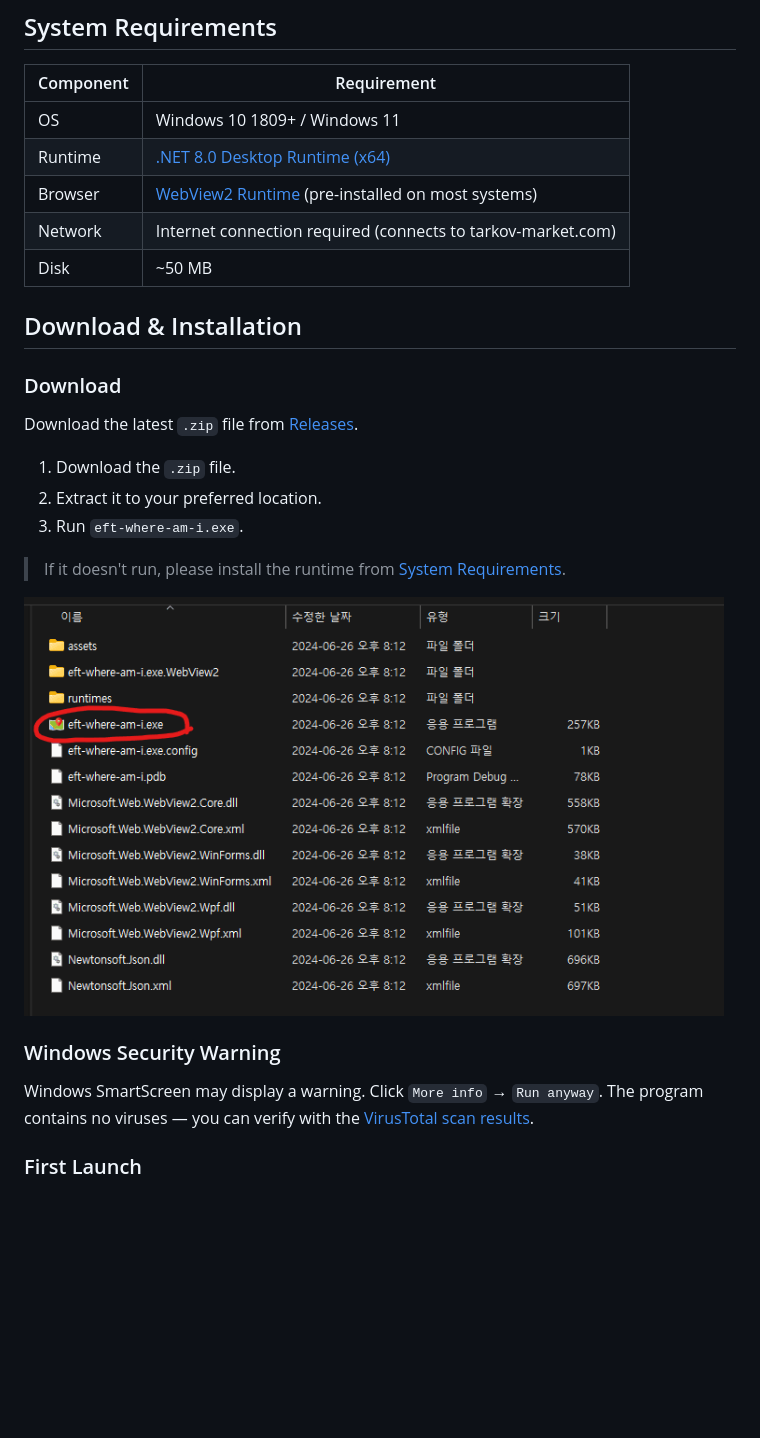
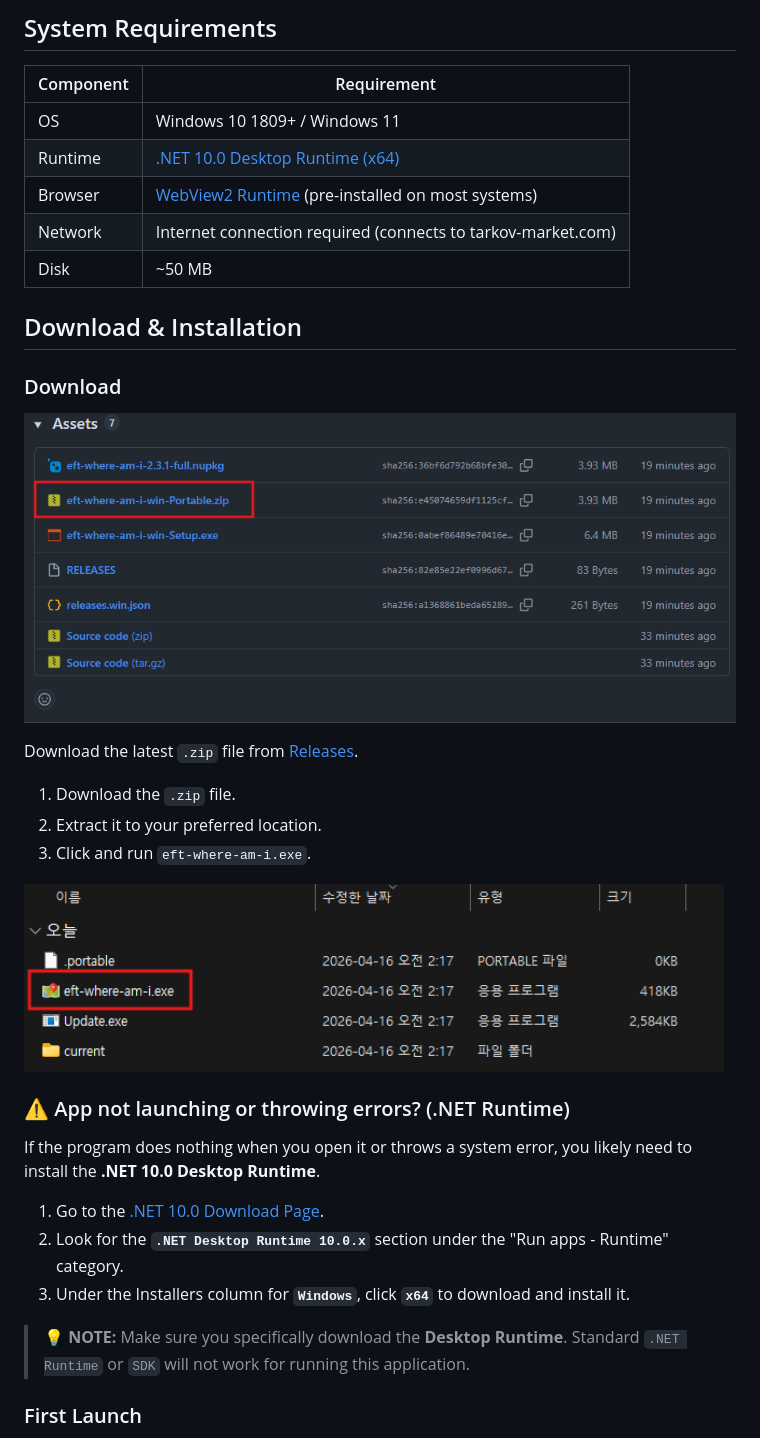
Before and after one commit to karpitony/eft-where-am-i, a Markdown page: README_en.md, the part around the change printed below. Rendered like a GitHub page; pictures changed too: assets/eft-wmi-exe.png, assets/github-release-screenshot.png (added); blank space fills up the shorter version.

```diff
--- a/README_en.md
+++ b/README_en.md
@@ -87,7 +81,7 @@ If you need to preserve your screenshots, please uncheck this option.
 | Component | Requirement |
 |-----------|-------------|
 | OS | Windows 10 1809+ / Windows 11 |
-| Runtime | [.NET 8.0 Desktop Runtime (x64)](https://dotnet.microsoft.com/download/dotnet/8.0) |
+| Runtime | [.NET 10.0 Desktop Runtime (x64)](https://dotnet.microsoft.com/download/dotnet/10.0) |
 | Browser | [WebView2 Runtime](https://developer.microsoft.com/en-us/microsoft-edge/webview2/) (pre-installed on most systems) |
 | Network | Internet connection required (connects to tarkov-market.com) |
 | Disk | ~50 MB |
@@ -96,19 +90,25 @@ If you need to preserve your screenshots, please uncheck this option.
 
 ### Download
 
+![github-release-screenshot.png](assets/github-release-screenshot.png)
+
 Download the latest `.zip` file from [Releases](https://github.com/karpitony/eft-where-am-i/releases/latest).
 
 1. Download the `.zip` file.
 2. Extract it to your preferred location.
-3. Run `eft-where-am-i.exe`.
-
-> If it doesn't run, please install the runtime from [System Requirements](#system-requirements).
+3. Click and run `eft-where-am-i.exe`.
 
 <img src="assets/eft-wmi-exe.png" width="700">
 
-### Windows Security Warning
+### ⚠️ App not launching or throwing errors? (.NET Runtime)
 
-Windows SmartScreen may display a warning. Click `More info` → `Run anyway`. The program contains no viruses — you can verify with the [VirusTotal scan results](https://www.virustotal.com/gui/file/4aa4768640a4c29ddc42ad1bc736d70c98630149985477e153bdae93aa91f010/detection).
+If the program does nothing when you open it or throws a system error, you likely need to install the **.NET 10.0 Desktop Runtime**.
+
+1. Go to the [.NET 10.0 Download Page](https://dotnet.microsoft.com/download/dotnet/10.0).
+2. Look for the **`.NET Desktop Runtime 10.0.x`** section under the "Run apps - Runtime" category.
+3. Under the Installers column for **`Windows`**, click **`x64`** to download and install it.
+
+> 💡 **NOTE:** Make sure you specifically download the **Desktop Runtime**. Standard `.NET Runtime` or `SDK` will not work for running this application.
 
 ### First Launch
 
```
Also changed, not shown: other parts of README_en.md (+7 -13 lines), README.md (+19 -20 lines), 1 other file.
